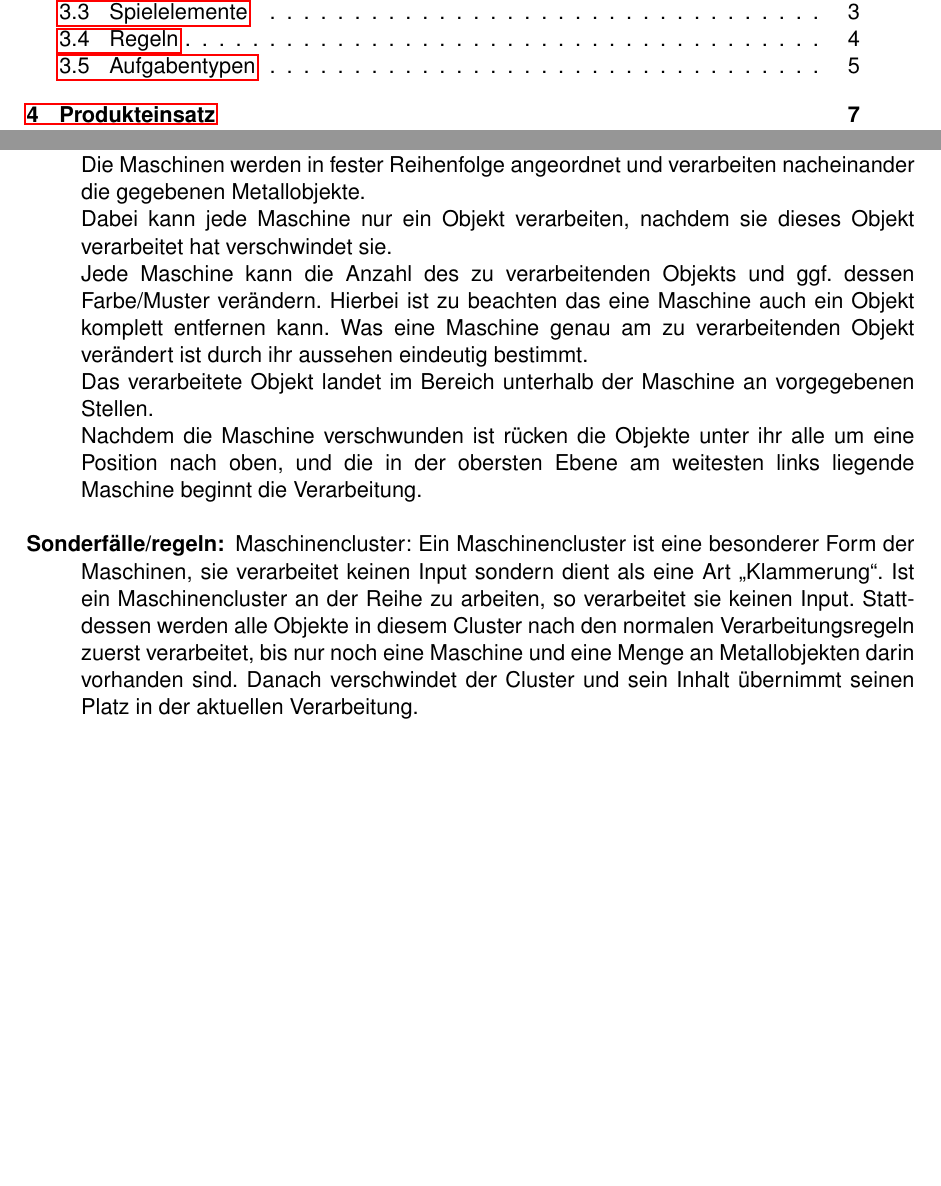
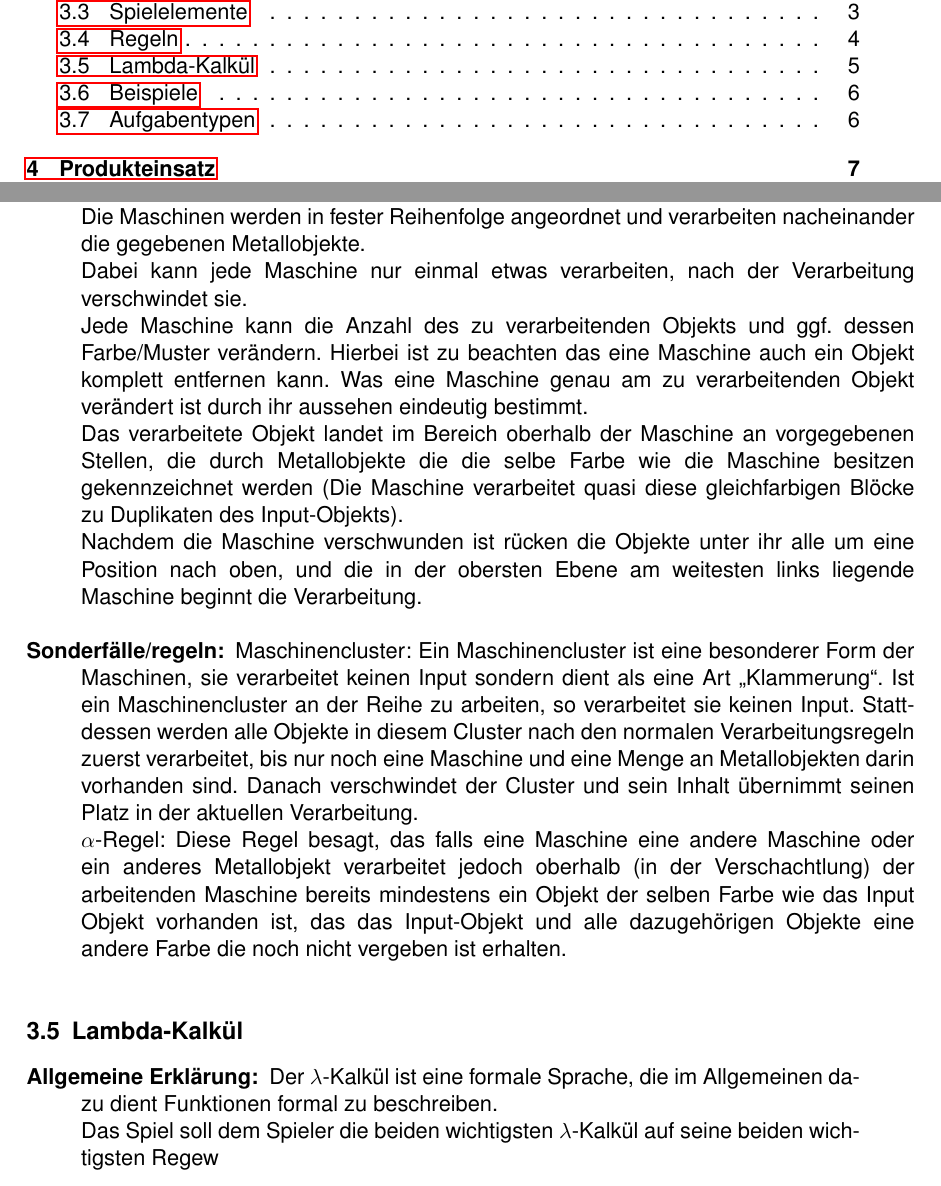
Before and after one commit to Die-anonymen-PSEler/archive, a LaTeX document (pse-1/pflichtenheft.tex): two parts of pages 2 and 8 of 36, joined at a grey line, cut so that both start at the same text, the shorter picture padded with empty space. Compiled offline with pdfLaTeX.

Commit message:
Kleinere Änderungen Spielregeln
Kleinere änderungen am spielaufbau
vorbereitung einbindung der bilder

```diff
--- a/pse-1/pflichtenheft.tex
+++ b/pse-1/pflichtenheft.tex
@@ -196,17 +196,34 @@ Zu Beginn eines Levels wird die Spielerfigur angezeigt und bewegt zweidimensiona
 	Wie das Objekt verarbeitet wird bestimmt die jeweilige Maschine.\\
 	Was die Maschine verarbeiten soll befindet sich immer rechts neben dieser Maschine.\\
 	Die Maschinen werden in fester Reihenfolge angeordnet und verarbeiten nacheinander die gegebenen Metallobjekte.\\
-	Dabei kann jede Maschine nur ein Objekt verarbeiten, nachdem sie dieses Objekt verarbeitet hat verschwindet sie.\\
+	Dabei kann jede Maschine nur einmal etwas verarbeiten, nach der Verarbeitung verschwindet sie.\\
 	Jede Maschine kann die Anzahl des zu verarbeitenden Objekts und ggf. dessen Farbe/Muster verändern. Hierbei ist zu beachten das eine Maschine auch ein Objekt komplett entfernen kann. Was eine Maschine genau am zu verarbeitenden Objekt verändert ist durch ihr aussehen eindeutig bestimmt.\\
-	Das verarbeitete Objekt landet im Bereich unterhalb der Maschine an vorgegebenen Stellen.\\
+	Das verarbeitete Objekt landet im Bereich oberhalb der Maschine an vorgegebenen Stellen, die durch Metallobjekte die die selbe Farbe wie die Maschine besitzen gekennzeichnet werden (Die Maschine verarbeitet quasi diese gleichfarbigen Blöcke zu Duplikaten des Input-Objekts).\\
 	Nachdem die Maschine verschwunden ist rücken die Objekte unter ihr alle um eine Position nach oben, und die in der obersten Ebene am weitesten links liegende Maschine beginnt die Verarbeitung.\\
 \end{minipage}
 
 \begin{minipage}{1\textwidth}
 	\item[Sonderfälle/regeln:] Maschinencluster: Ein Maschinencluster ist eine besonderer Form der Maschinen, sie verarbeitet keinen Input sondern dient als eine Art \enquote{Klammerung}. Ist ein Maschinencluster an der Reihe zu arbeiten, so verarbeitet sie keinen Input. Stattdessen werden alle Objekte in diesem Cluster nach den normalen Verarbeitungsregeln zuerst verarbeitet, bis nur noch eine Maschine und eine Menge an Metallobjekten darin vorhanden sind. Danach verschwindet der Cluster und sein Inhalt übernimmt seinen Platz in der aktuellen Verarbeitung.\\
+	$\alpha$-Regel: Diese Regel besagt, das falls eine Maschine eine andere Maschine oder ein anderes Metallobjekt verarbeitet jedoch oberhalb (in der Verschachtlung) der arbeitenden Maschine bereits mindestens ein Objekt der selben Farbe wie das Input Objekt vorhanden ist, das das Input-Objekt und alle dazugehörigen Objekte eine andere Farbe die noch nicht vergeben ist erhalten.\\
 \end{minipage}
 
 \end{description}
+
+\subsection{Lambda-Kalkül}
+
+
+
+\begin{description}
+
+	\item[Allgemeine Erklärung:] \label{LambdaKalkül:AlgemeineErklärung} Der $\lambda$-Kalkül ist eine formale Sprache, die im Allgemeinen dazu dient Funktionen formal zu beschreiben.\\
+	Das Spiel soll dem Spieler die beiden wichtigsten $\lambda$-Kalkül auf seine beiden wichtigsten Regew
+
+
+\end{description}
+
+\subsection{Beispiele}
+
+
 
 \subsection{Aufgabentypen}
 In jedem Spieltyp läuft im Hintergrund ein Timer mit, der die Spielzeit des Levels misst. Dadurch können Timer-Achievements freigeschaltet werden.
```
